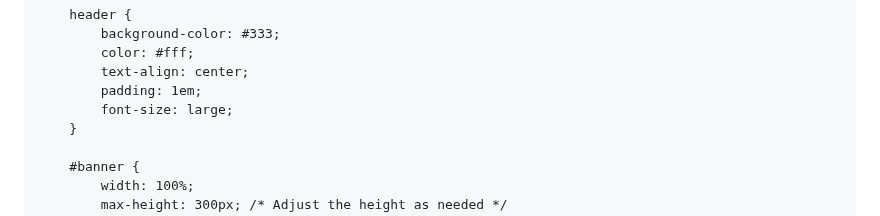
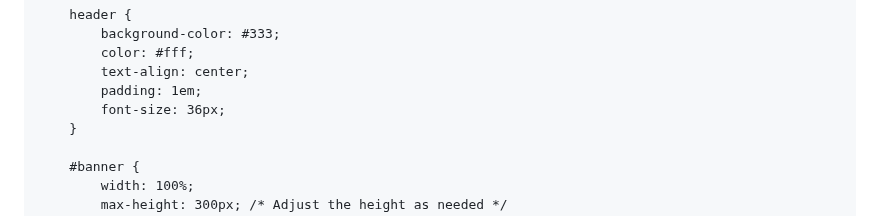
Before and after one commit to 17BarringerJosiah/17BarringerJosiah.github.io, a Markdown page: README.md, the part around the change. Rendered like a GitHub page.

```diff
--- a/README.md
+++ b/README.md
@@ -17,7 +17,7 @@
             color: #fff;
             text-align: center;
             padding: 1em;
-            font-size: large;
+            font-size: 36px;
         }
 
         #banner {
```
